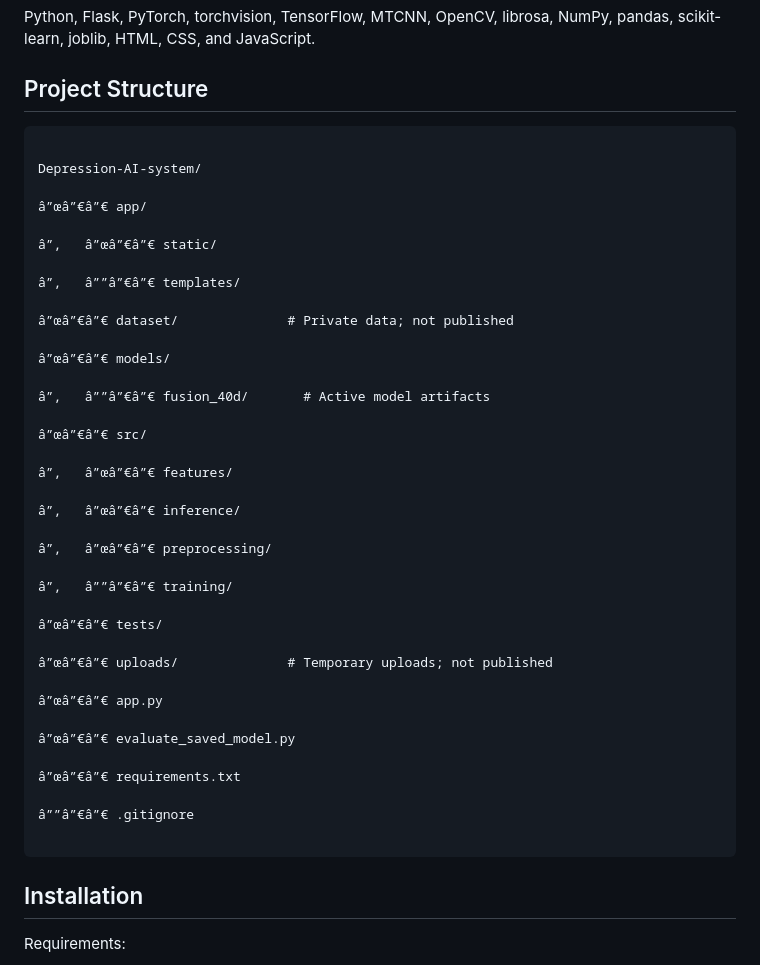
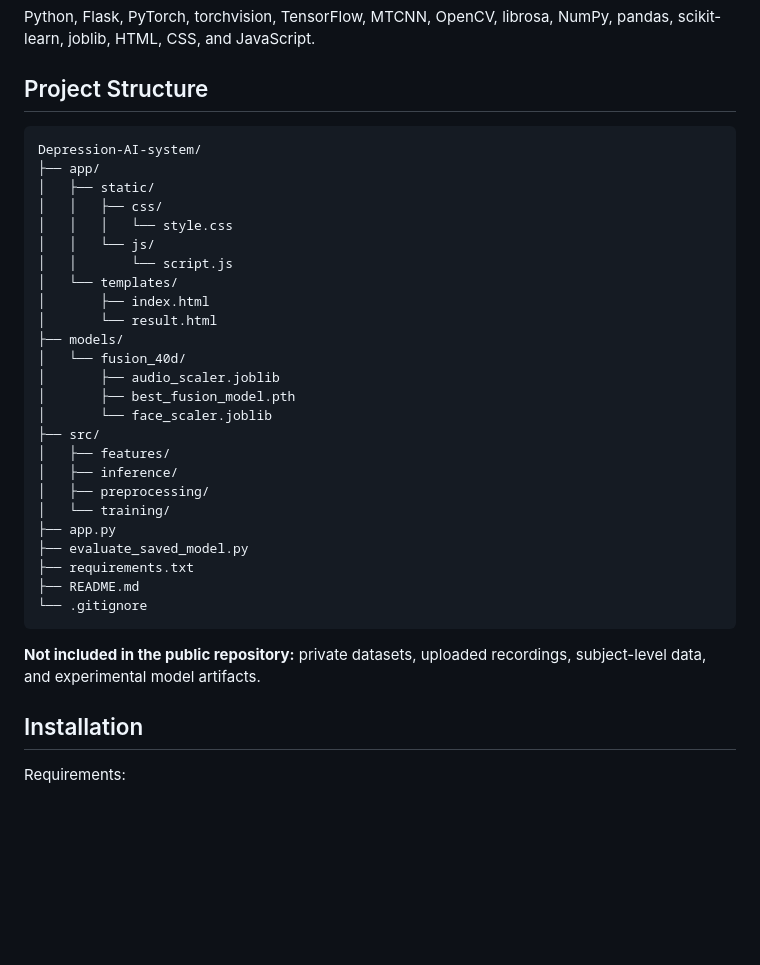
Before and after one commit to Sulalakv/MindScope, a Markdown page: README.md, the part around the change. Rendered like a GitHub page; blank space fills up the shorter version.

````diff
--- a/README.md
+++ b/README.md
@@ -37,48 +37,35 @@ Python, Flask, PyTorch, torchvision, TensorFlow, MTCNN, OpenCV, librosa, NumPy,
 
 ## Project Structure
 
-
-
 ```text
-
 Depression-AI-system/
-
-â”œâ”€â”€ app/
-
-â”‚   â”œâ”€â”€ static/
-
-â”‚   â””â”€â”€ templates/
-
-â”œâ”€â”€ dataset/              # Private data; not published
-
-â”œâ”€â”€ models/
-
-â”‚   â””â”€â”€ fusion_40d/       # Active model artifacts
-
-â”œâ”€â”€ src/
-
-â”‚   â”œâ”€â”€ features/
-
-â”‚   â”œâ”€â”€ inference/
-
-â”‚   â”œâ”€â”€ preprocessing/
-
-â”‚   â””â”€â”€ training/
-
-â”œâ”€â”€ tests/
-
-â”œâ”€â”€ uploads/              # Temporary uploads; not published
-
-â”œâ”€â”€ app.py
-
-â”œâ”€â”€ evaluate_saved_model.py
-
-â”œâ”€â”€ requirements.txt
-
-â””â”€â”€ .gitignore
-
+├── app/
+│   ├── static/
+│   │   ├── css/
+│   │   │   └── style.css
+│   │   └── js/
+│   │       └── script.js
+│   └── templates/
+│       ├── index.html
+│       └── result.html
+├── models/
+│   └── fusion_40d/
+│       ├── audio_scaler.joblib
+│       ├── best_fusion_model.pth
+│       └── face_scaler.joblib
+├── src/
+│   ├── features/
+│   ├── inference/
+│   ├── preprocessing/
+│   └── training/
+├── app.py
+├── evaluate_saved_model.py
+├── requirements.txt
+├── README.md
+└── .gitignore
 ```
 
+**Not included in the public repository:** private datasets, uploaded recordings, subject-level data, and experimental model artifacts.
 
 
 ## Installation
````
